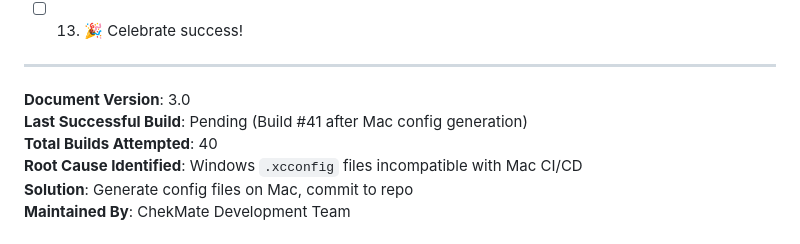
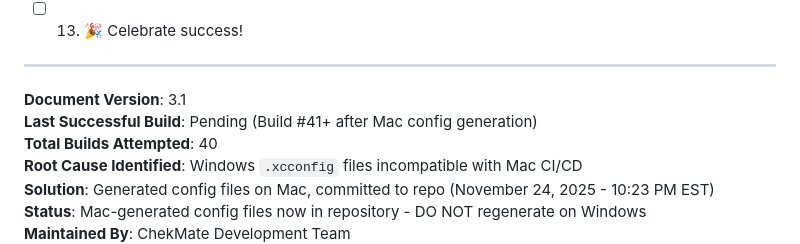
Before and after one commit to Isakainovorium/ChekMate, a Markdown page: docs/deployment/IOS_CODEMAGIC_DEPLOYMENT_ALMANAC.md, the part around one of its changes. Drawn GitHub-style.

```diff
--- a/docs/deployment/IOS_CODEMAGIC_DEPLOYMENT_ALMANAC.md
+++ b/docs/deployment/IOS_CODEMAGIC_DEPLOYMENT_ALMANAC.md
@@ -637,9 +686,10 @@ For a new iOS app deployment:
 
 ---
 
-**Document Version**: 3.0
-**Last Successful Build**: Pending (Build #41 after Mac config generation)
+**Document Version**: 3.1
+**Last Successful Build**: Pending (Build #41+ after Mac config generation)
 **Total Builds Attempted**: 40
 **Root Cause Identified**: Windows `.xcconfig` files incompatible with Mac CI/CD
-**Solution**: Generate config files on Mac, commit to repo
+**Solution**: Generated config files on Mac, committed to repo (November 24, 2025 - 10:23 PM EST)
+**Status**: Mac-generated config files now in repository - DO NOT regenerate on Windows
 **Maintained By**: ChekMate Development Team
```
Also changed, not shown: other parts of docs/deployment/IOS_CODEMAGIC_DEPLOYMENT_ALMANAC.md (+50 -1 lines), docs/deployment/IOS_BUILD_ANALYSIS.md (+38 -10 lines), docs/deployment/IOS_DEPENDENCY_RESOLUTION_GUIDE.md (+34 -2 lines).
